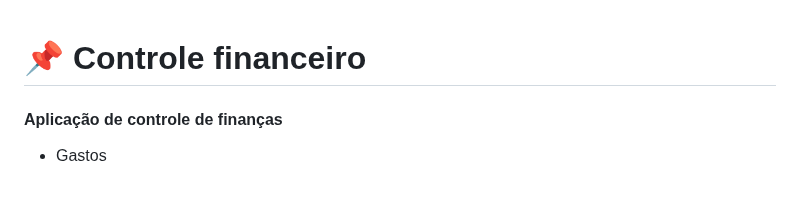
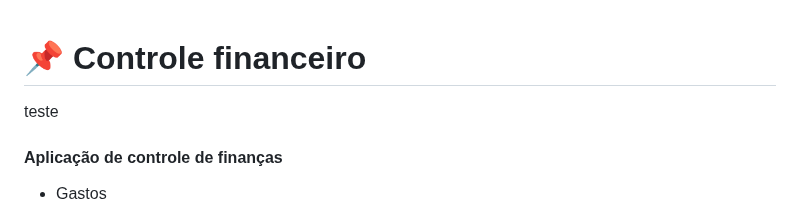
Before and after one commit to alexandrelorena/financeiro, a Markdown page: README.md, the part around the change. Drawn GitHub-style; blank space fills up the shorter version.

Commit message:
teste de commit

```diff
--- a/README.md
+++ b/README.md
@@ -1,5 +1,5 @@
 # 📌 <span style="color:blue;">Controle financeiro</span>
-
+teste
 #### <span style="color:yellow;">Aplicação de controle de finanças</span>
 
 - Gastos
```
